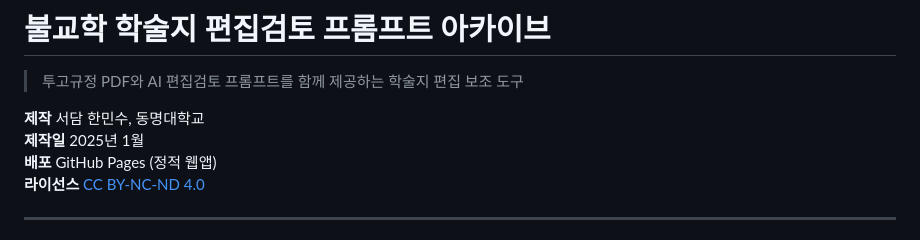
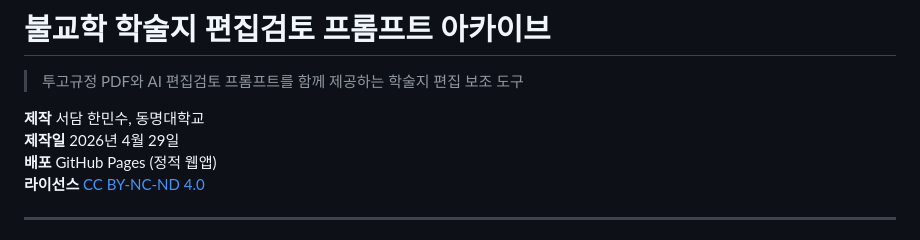
Before and after one commit to HMSeodam/journal-editor, a Markdown page: README.md, the part around the change. Rendered like a GitHub page.

```diff
--- a/README.md
+++ b/README.md
@@ -3,7 +3,7 @@
 > 투고규정 PDF와 AI 편집검토 프롬프트를 함께 제공하는 학술지 편집 보조 도구
 
 **제작** 서담 한민수, 동명대학교
-**제작일** 2025년 1월
+**제작일** 2026년 4월 29일
 **배포** GitHub Pages (정적 웹앱)
 **라이선스** [CC BY-NC-ND 4.0](LICENSE)
 
```
